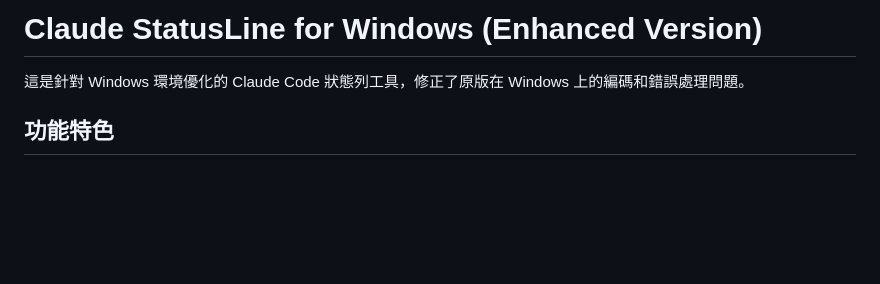
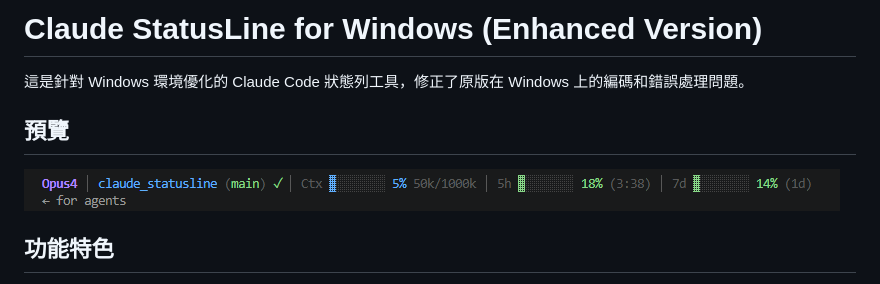
Before and after one commit to charles0103/claude_statusLine, a Markdown page: README.md, the part around the change. Drawn GitHub-style; pictures changed too: docs/screenshot.png (added); blank space fills up the shorter version.

Commit message:
Add status line screenshot to README
Co-Authored-By: Claude Opus 4.7 <noreply@anthropic.com>

```diff
--- a/README.md
+++ b/README.md
@@ -1,6 +1,10 @@
 # Claude StatusLine for Windows (Enhanced Version)
 
 這是針對 Windows 環境優化的 Claude Code 狀態列工具，修正了原版在 Windows 上的編碼和錯誤處理問題。
+
+## 預覽
+
+![Status Line Screenshot](docs/screenshot.png)
 
 ## 功能特色
 
```
